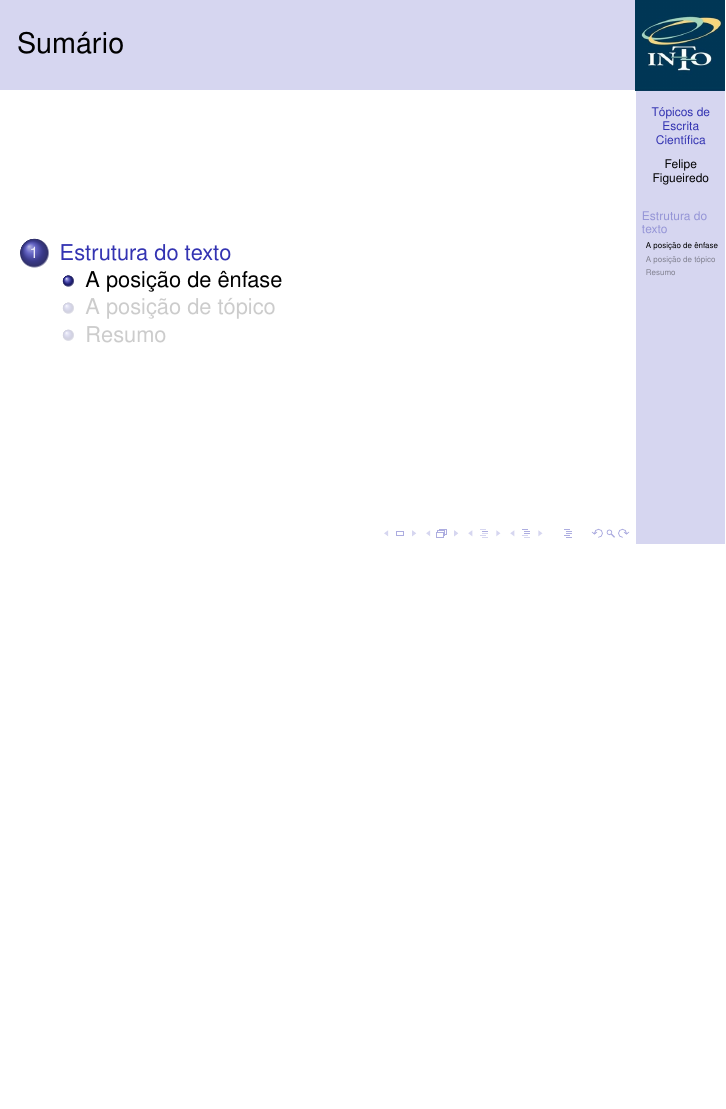
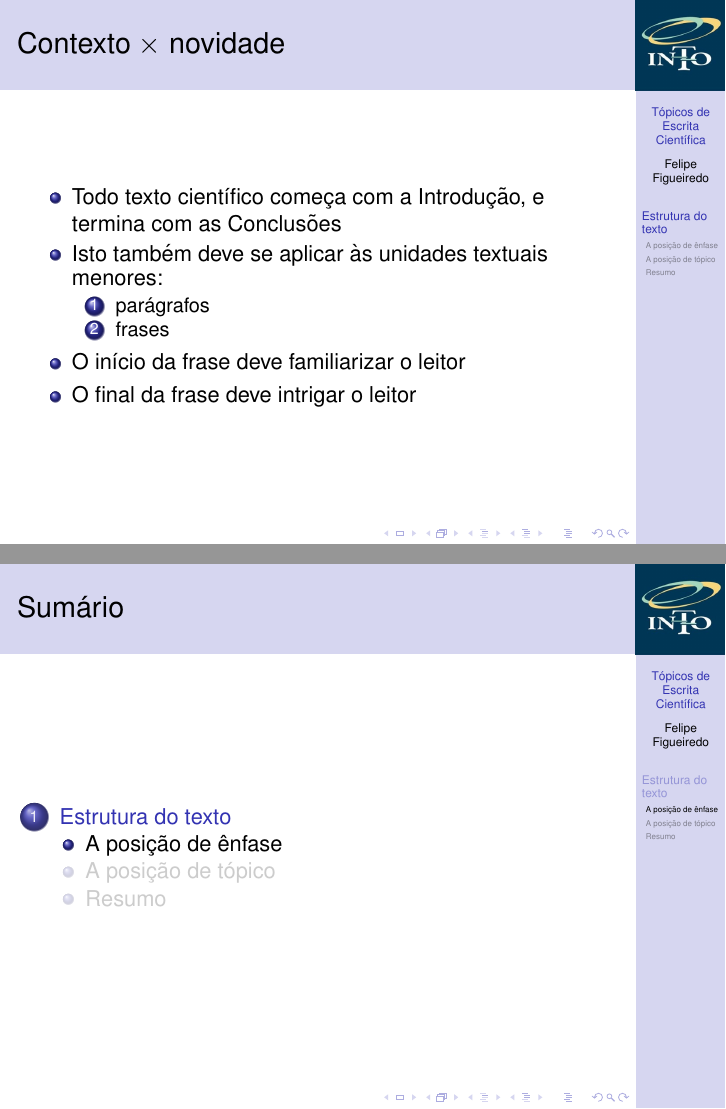
Before and after one commit to philsf/Metodologia_Cientifica, LaTeX slides (Aulas/MC - Aula Escrita.tex): page 18 of 41 before the commit and pages 21 and 22 of 45 after it, the two joined at a grey line, the shorter picture padded with empty space. Compiled offline with pdfLaTeX.

Commit message:
* Aulas/MC - Aula Escrita.tex: Contexto x novidade

```diff
--- a/Aulas/MC - Aula Escrita.tex
+++ b/Aulas/MC - Aula Escrita.tex
@@ -231,6 +231,21 @@ Gopen e Swan, 1990.
   \vfill
 Gopen e Swan, 1990.
 \end{frame}
+
+\begin{frame}{Contexto $\times$ novidade}
+  \begin{itemize}
+  \item Todo texto científico começa com a Introdução, e termina com
+    as Conclusões
+  \item Isto também deve se aplicar às unidades textuais menores:
+    \begin{enumerate}
+    \item<2-> parágrafos
+    \item<2-> frases
+    \end{enumerate}
+  \item O início da frase deve familiarizar o leitor
+  \item O final da frase deve intrigar o leitor
+  \end{itemize}
+\end{frame}
+
 \subsection{A posição de ênfase}
 
 \begin{frame}{A posição de ênfase}
```
